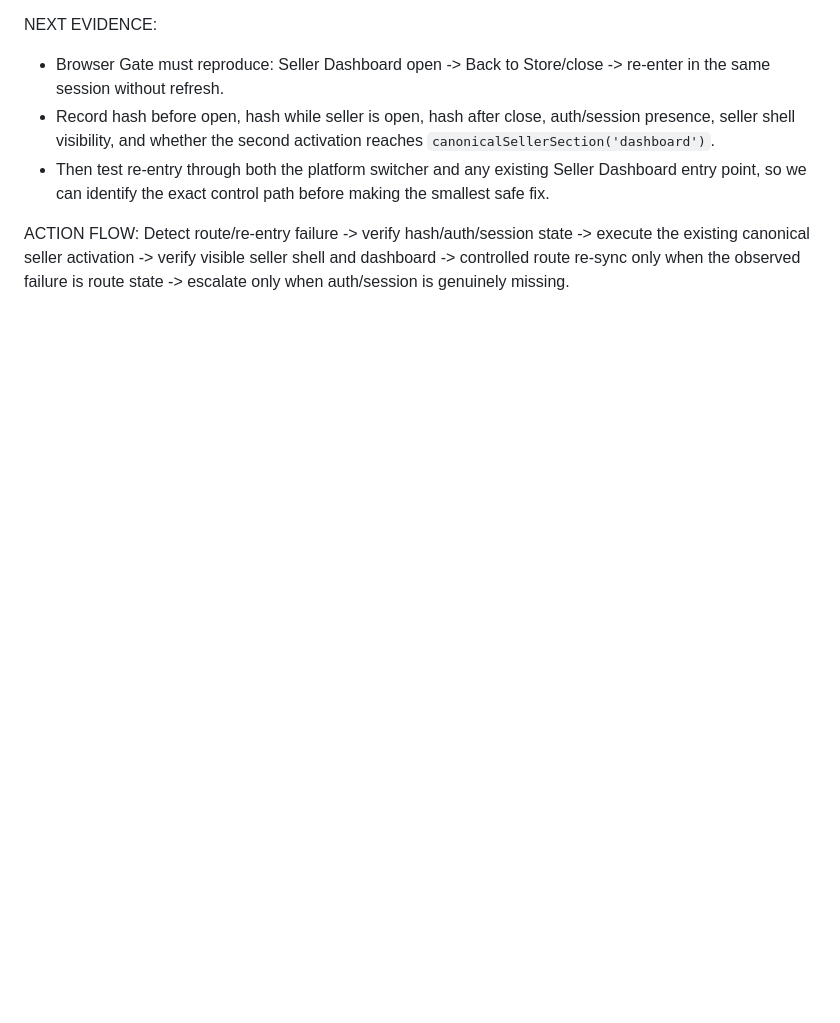
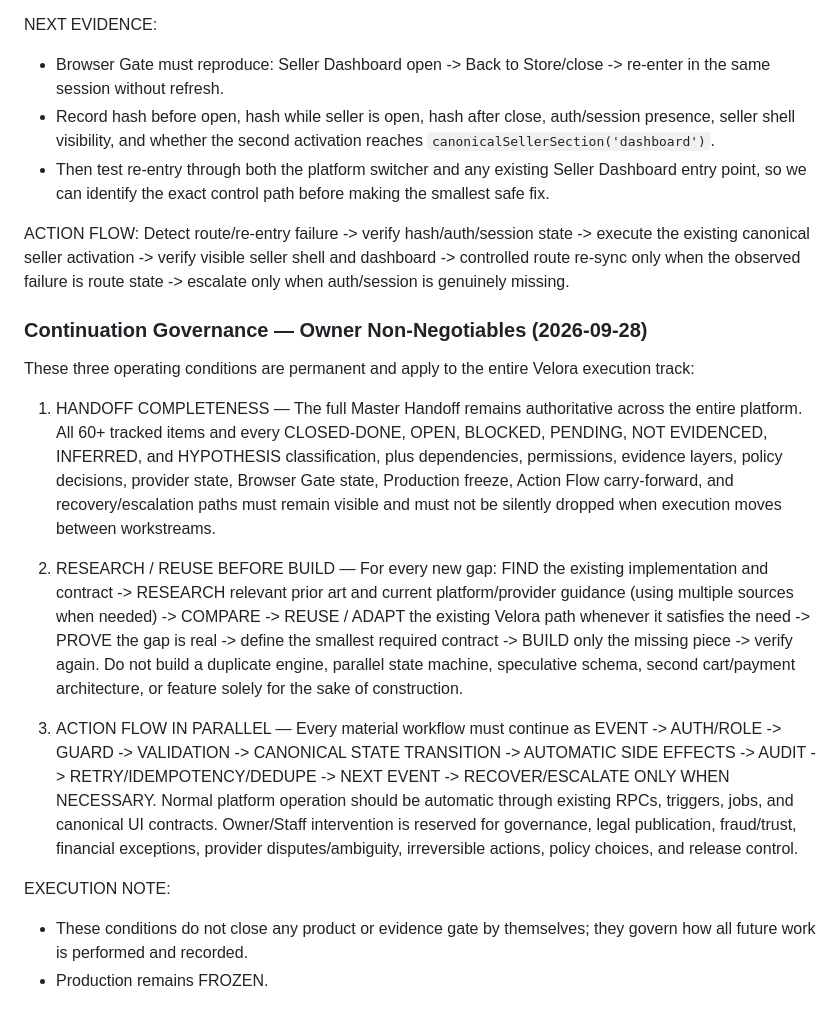
Before and after one commit to ahmedfayedesmail-ui/velora-marketplace, a Markdown page: docs/MASTER_EXECUTION_PLAN.md, the part around the change. Drawn GitHub-style; blank space fills up the shorter version.

Commit message:
docs: codify master execution guardrails

```diff
--- a/docs/MASTER_EXECUTION_PLAN.md
+++ b/docs/MASTER_EXECUTION_PLAN.md
@@ -2242,3 +2242,17 @@ NEXT EVIDENCE:
 
 ACTION FLOW:
 Detect route/re-entry failure -> verify hash/auth/session state -> execute the existing canonical seller activation -> verify visible seller shell and dashboard -> controlled route re-sync only when the observed failure is route state -> escalate only when auth/session is genuinely missing.
+
+### Continuation Governance — Owner Non-Negotiables (2026-09-28)
+
+These three operating conditions are permanent and apply to the entire Velora execution track:
+
+1. HANDOFF COMPLETENESS — The full Master Handoff remains authoritative across the entire platform. All 60+ tracked items and every CLOSED-DONE, OPEN, BLOCKED, PENDING, NOT EVIDENCED, INFERRED, and HYPOTHESIS classification, plus dependencies, permissions, evidence layers, policy decisions, provider state, Browser Gate state, Production freeze, Action Flow carry-forward, and recovery/escalation paths must remain visible and must not be silently dropped when execution moves between workstreams.
+
+2. RESEARCH / REUSE BEFORE BUILD — For every new gap: FIND the existing implementation and contract -> RESEARCH relevant prior art and current platform/provider guidance (using multiple sources when needed) -> COMPARE -> REUSE / ADAPT the existing Velora path whenever it satisfies the need -> PROVE the gap is real -> define the smallest required contract -> BUILD only the missing piece -> verify again. Do not build a duplicate engine, parallel state machine, speculative schema, second cart/payment architecture, or feature solely for the sake of construction.
+
+3. ACTION FLOW IN PARALLEL — Every material workflow must continue as EVENT -> AUTH/ROLE -> GUARD -> VALIDATION -> CANONICAL STATE TRANSITION -> AUTOMATIC SIDE EFFECTS -> AUDIT -> RETRY/IDEMPOTENCY/DEDUPE -> NEXT EVENT -> RECOVER/ESCALATE ONLY WHEN NECESSARY. Normal platform operation should be automatic through existing RPCs, triggers, jobs, and canonical UI contracts. Owner/Staff intervention is reserved for governance, legal publication, fraud/trust, financial exceptions, provider disputes/ambiguity, irreversible actions, policy choices, and release control.
+
+EXECUTION NOTE:
+- These conditions do not close any product or evidence gate by themselves; they govern how all future work is performed and recorded.
+- Production remains FROZEN.
```
